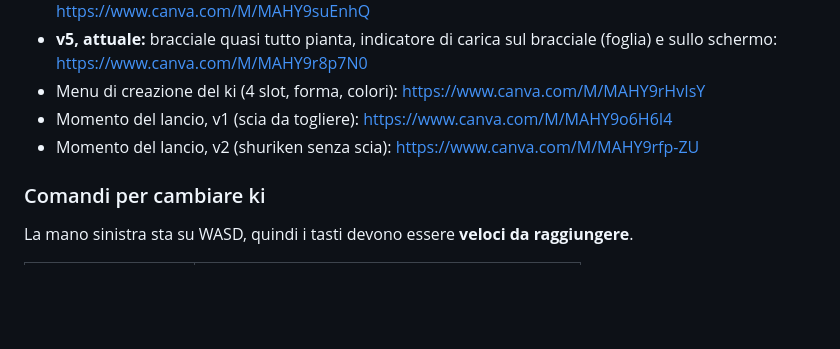
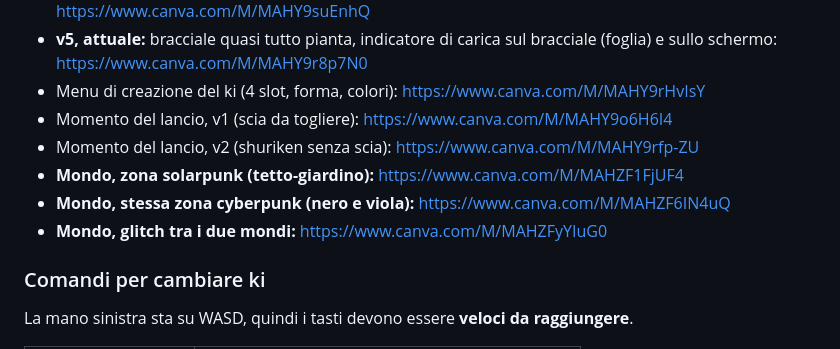
Before and after one commit to francescopaoli98/bibez, a Markdown page: PROGETTO2.md, the part around the change. Drawn GitHub-style; blank space fills up the shorter version.

Commit message:
PROGETTO2.md: anteprime del mondo (solarpunk, cyberpunk, glitch)
Co-Authored-By: Claude Sonnet 5.5 <noreply@anthropic.com>
Claude-Session: https://claude.ai/code/session_017eDKToR9Dm5TEKqXoNDVa3

```diff
--- a/PROGETTO2.md
+++ b/PROGETTO2.md
@@ -145,6 +145,9 @@ Concept generati con Canva (IA), non render di Unreal. Servono come riferimento
 - Menu di creazione del ki (4 slot, forma, colori): https://www.canva.com/M/MAHY9rHvIsY
 - Momento del lancio, v1 (scia da togliere): https://www.canva.com/M/MAHY9o6H6I4
 - Momento del lancio, v2 (shuriken senza scia): https://www.canva.com/M/MAHY9rfp-ZU
+- **Mondo, zona solarpunk (tetto-giardino):** https://www.canva.com/M/MAHZF1FjUF4
+- **Mondo, stessa zona cyberpunk (nero e viola):** https://www.canva.com/M/MAHZF6IN4uQ
+- **Mondo, glitch tra i due mondi:** https://www.canva.com/M/MAHZFyYIuG0
 
 ### Comandi per cambiare ki
 
```
